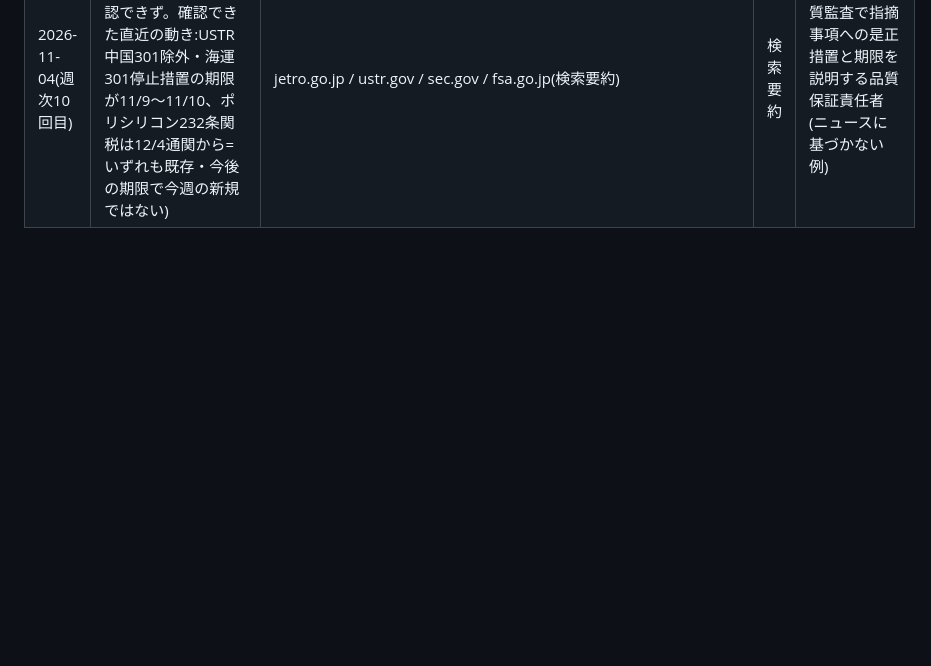
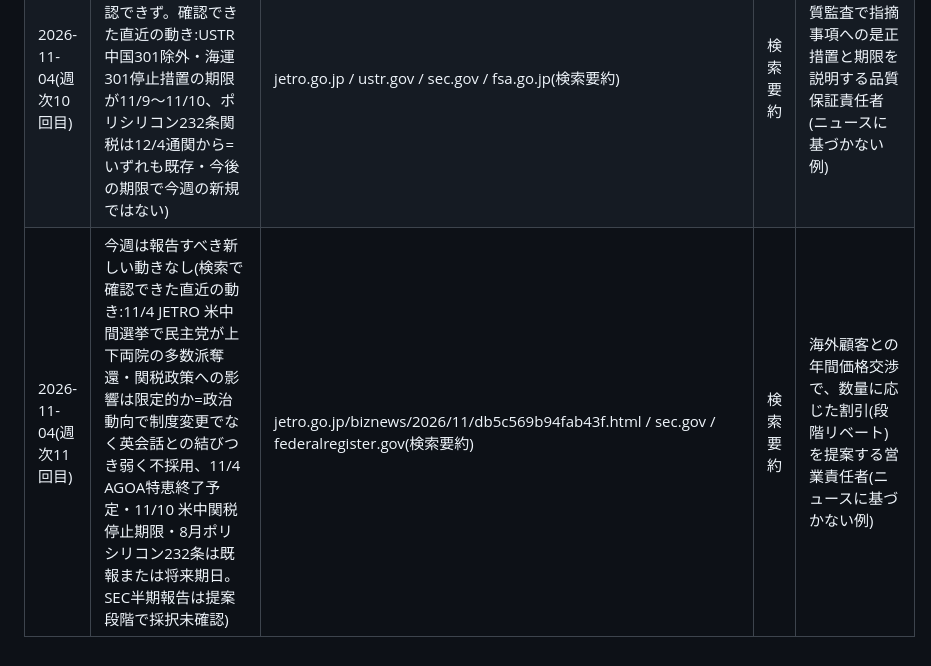
Before and after one commit to kyrks0358-eng/PLC, a Markdown page: monitor/reported.md, the part around the change. Rendered like a GitHub page; blank space fills up the shorter version.

Commit message:
monitor: 2026-11-04 weekly check record
Co-Authored-By: Claude Sonnet 5.5 <noreply@anthropic.com>
Claude-Session: https://claude.ai/code/session_01LtHZcKLqJqK76tmPUZhvPX

```diff
--- a/monitor/reported.md
+++ b/monitor/reported.md
@@ -111,3 +111,4 @@
 | 2026-11-04(週次8回目) | 今週は報告すべき新しい動きなし(検索で11月付けの新規は確認できず。直近は7/21 コーポレートガバナンス・コード2026年改訂確定、7/30 METI企業買収行動指針英訳、9/23 医薬品232条ガイダンスで、いずれも1週間より前) | - | 検索要約 | 海外機関投資家に会計監査人の交代理由と監査品質・開示への影響を説明するIR担当の回答(ニュースに基づかない例) |
 | 2026-11-04(週次9回目) | 今週は報告すべき新しい動きなし(検索で確認できた直近の動き:11/2掲載FRの232条ロボット布告11077は既報、11/4 JETRO報道のAGOA特恵(ルワンダ・南アフリカ、2027年初め終了予定)は日本企業の英語商談との結びつきが弱く不採用、IEEPA還付フェーズ3・USTR過剰生産共同声明は既報) | federalregister.gov/documents/2026/11/02/2026-22385 / jetro.go.jp/world/us_tariff/ | 検索要約 | 海外顧客からの返品・交換(RMA)要請に対し、受け入れ範囲と検査・費用負担を説明する営業責任者(ニュースに基づかない例) |
 | 2026-11-04(週次10回目) | 今週は報告すべき新しい動きなし(検索で11月付けの新規は確認できず。確認できた直近の動き:USTR中国301除外・海運301停止措置の期限が11/9〜11/10、ポリシリコン232条関税は12/4通関から=いずれも既存・今後の期限で今週の新規ではない) | jetro.go.jp / ustr.gov / sec.gov / fsa.go.jp(検索要約) | 検索要約 | 海外顧客の品質監査で指摘事項への是正措置と期限を説明する品質保証責任者(ニュースに基づかない例) |
+| 2026-11-04(週次11回目) | 今週は報告すべき新しい動きなし(検索で確認できた直近の動き:11/4 JETRO 米中間選挙で民主党が上下両院の多数派奪還・関税政策への影響は限定的か=政治動向で制度変更でなく英会話との結びつき弱く不採用、11/4 AGOA特恵終了予定・11/10 米中関税停止期限・8月ポリシリコン232条は既報または将来期日。SEC半期報告は提案段階で採択未確認) | jetro.go.jp/biznews/2026/11/db5c569b94fab43f.html / sec.gov / federalregister.gov(検索要約) | 検索要約 | 海外顧客との年間価格交渉で、数量に応じた割引(段階リベート)を提案する営業責任者(ニュースに基づかない例) |
```
